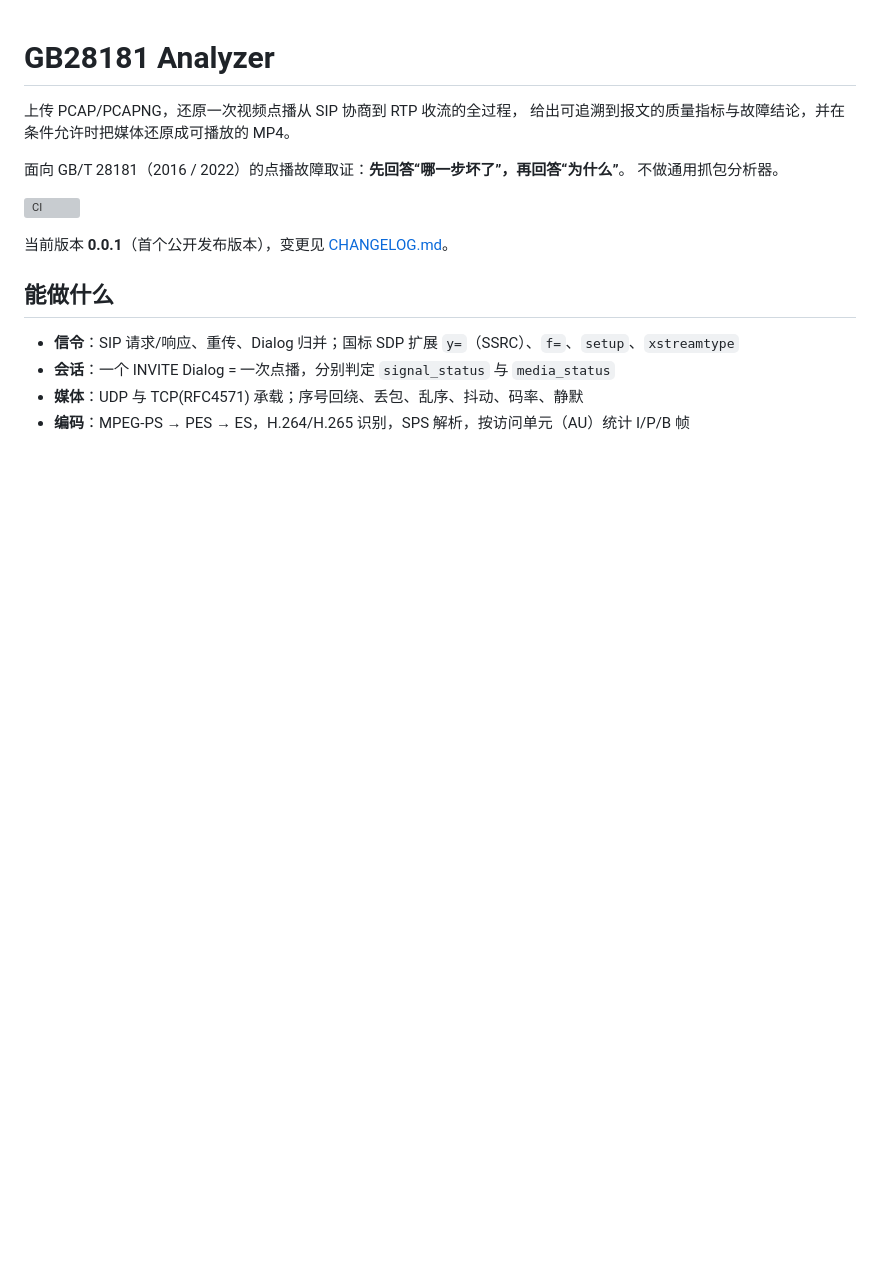
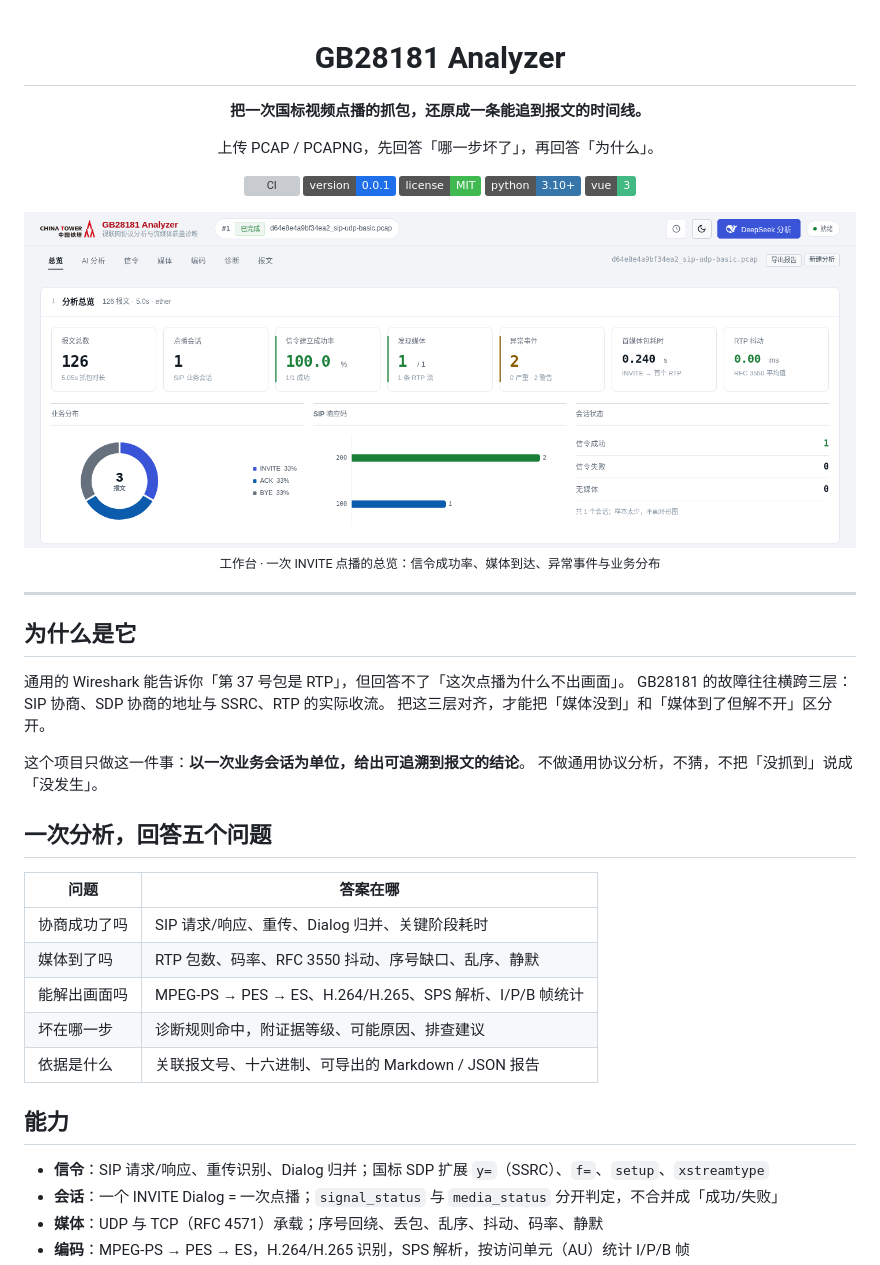
Before and after one commit to CiallorZ/GB28181-Analyzer, a Markdown page: README.md, the part around one of its changes. Rendered like a GitHub page; pictures changed too: docs/images/overview-light.png (added); badges without logos; blank space fills up the shorter version; grey boxes are pictures that could not be loaded.

Commit message:
docs: 按当前产品重写 README，补截图与规则覆盖
- 重写定位、能力、快速开始、口径、质量数据与限制
- docs/images 增暗/亮总览、SIP、媒体、诊断、移动端截图
- 配置表补 MAX_UPLOAD_MB；CHANGELOG 记一条文档变更

```diff
--- a/README.md
+++ b/README.md
@@ -1,18 +3,48 @@
 # GB28181 Analyzer
 
-上传 PCAP/PCAPNG，还原一次视频点播从 SIP 协商到 RTP 收流的全过程，
-给出可追溯到报文的质量指标与故障结论，并在条件允许时把媒体还原成可播放的 MP4。
+**把一次国标视频点播的抓包，还原成一条能追到报文的时间线。**
 
-面向 GB/T 28181（2016 / 2022）的点播故障取证：**先回答“哪一步坏了”，再回答“为什么”**。
-不做通用抓包分析器。
+上传 PCAP / PCAPNG，先回答「哪一步坏了」，再回答「为什么」。
 
 [![CI](https://github.com/CiallorZ/gb28181-analyzer/actions/workflows/ci.yml/badge.svg)](https://github.com/CiallorZ/gb28181-analyzer/actions/workflows/ci.yml)
+[![version](https://img.shields.io/badge/version-0.0.1-1f6feb)](CHANGELOG.md)
+[![license](https://img.shields.io/badge/license-MIT-3fb950)](LICENSE)
+![python](https://img.shields.io/badge/python-3.10%2B-3776ab)
+![vue](https://img.shields.io/badge/vue-3-42b883)
 
-当前版本 **0.0.1**（首个公开发布版本），变更见 [CHANGELOG.md](CHANGELOG.md)。
+</div>
 
-## 能做什么
+<picture>
+  <source media="(prefers-color-scheme: dark)" srcset="docs/images/overview-dark.png">
+  <img src="docs/images/overview-light.png" alt="工作台：一次点播的总览">
+</picture>
 
-- **信令**：SIP 请求/响应、重传、Dialog 归并；国标 SDP 扩展 `y=`（SSRC）、`f=`、`setup`、`xstreamtype`
-- **会话**：一个 INVITE Dialog = 一次点播，分别判定 `signal_status` 与 `media_status`
-- **媒体**：UDP 与 TCP(RFC4571) 承载；序号回绕、丢包、乱序、抖动、码率、静默
+<p align="center"><sub>工作台 · 一次 INVITE 点播的总览：信令成功率、媒体到达、异常事件与业务分布</sub></p>
+
+---
+
+## 为什么是它
+
+通用的 Wireshark 能告诉你「第 37 号包是 RTP」，但回答不了「这次点播为什么不出画面」。
+GB28181 的故障往往横跨三层：SIP 协商、SDP 协商的地址与 SSRC、RTP 的实际收流。
+把这三层对齐，才能把「媒体没到」和「媒体到了但解不开」区分开。
+
+这个项目只做这一件事：**以一次业务会话为单位，给出可追溯到报文的结论**。
+不做通用协议分析，不猜，不把「没抓到」说成「没发生」。
+
+## 一次分析，回答五个问题
+
+| 问题 | 答案在哪 |
+|---|---|
+| 协商成功了吗 | SIP 请求/响应、重传、Dialog 归并、关键阶段耗时 |
+| 媒体到了吗 | RTP 包数、码率、RFC 3550 抖动、序号缺口、乱序、静默 |
+| 能解出画面吗 | MPEG-PS → PES → ES、H.264/H.265、SPS 解析、I/P/B 帧统计 |
+| 坏在哪一步 | 诊断规则命中，附证据等级、可能原因、排查建议 |
+| 依据是什么 | 关联报文号、十六进制、可导出的 Markdown / JSON 报告 |
+
+## 能力
+
+- **信令**：SIP 请求/响应、重传识别、Dialog 归并；国标 SDP 扩展 `y=`（SSRC）、`f=`、`setup`、`xstreamtype`
+- **会话**：一个 INVITE Dialog = 一次点播；`signal_status` 与 `media_status` 分开判定，不合并成「成功/失败」
+- **媒体**：UDP 与 TCP（RFC 4571）承载；序号回绕、丢包、乱序、抖动、码率、静默
 - **编码**：MPEG-PS → PES → ES，H.264/H.265 识别，SPS 解析，按访问单元（AU）统计 I/P/B 帧
```
Also changed, not shown: other parts of README.md (+174 -106 lines), CHANGELOG.md (+1 -0 lines), docs/images/diagnostics.png (added), docs/images/media.png (added), docs/images/mobile.png (added), docs/images/overview-dark.png (added), docs/images/sip.png (added).
